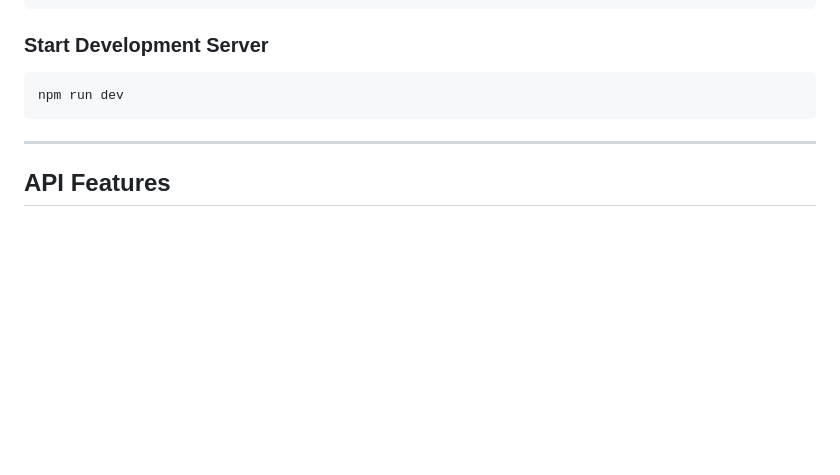
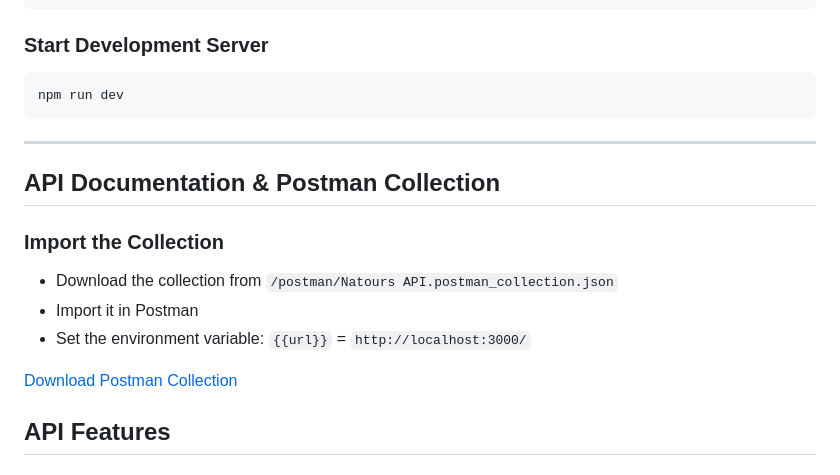
Before and after one commit to om3rma7hmoud/natours-nodejs, a Markdown page: README.md, the part around the change. Drawn GitHub-style; blank space fills up the shorter version.

Commit message:
Add API Documentation & Postman Collection section
Added section for API documentation and Postman collection.

```diff
--- a/README.md
+++ b/README.md
@@ -169,6 +169,15 @@ npm run dev
 
 ---
 
+## API Documentation & Postman Collection
+
+### Import the Collection
+- Download the collection from `/postman/Natours API.postman_collection.json`
+- Import it in Postman
+- Set the environment variable: `{{url}}` = `http://localhost:3000/`
+
+[Download Postman Collection](./postman/Natours%20API.postman_collection.json)
+
 ## API Features
 
 ### Filtering
```
